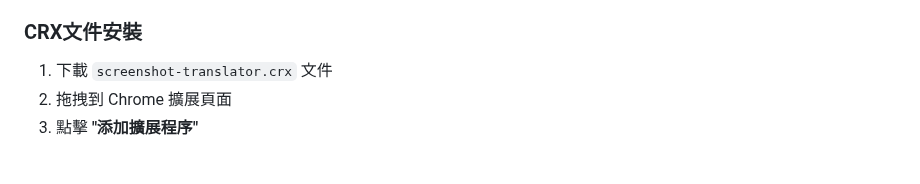
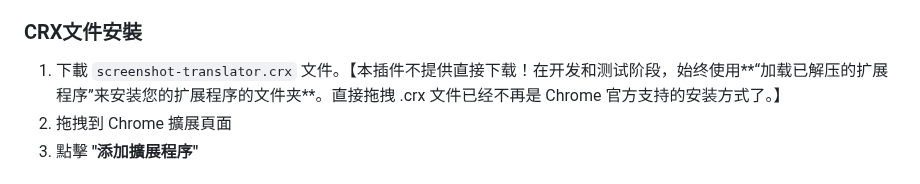
Before and after one commit to kany2000/4utrans, a Markdown page: README.md, the part around the change. GitHub-like rendering.

```diff
--- a/README.md
+++ b/README.md
@@ -22,7 +22,7 @@
 6. 選擇項目文件夾
 
 ### CRX文件安裝
-1. 下載 `screenshot-translator.crx` 文件
+1. 下載 `screenshot-translator.crx` 文件。【本插件不提供直接下载！在开发和测试阶段，始终使用**“加载已解压的扩展程序”来安装您的扩展程序的文件夹**。直接拖拽 .crx 文件已经不再是 Chrome 官方支持的安装方式了。】
 2. 拖拽到 Chrome 擴展頁面
 3. 點擊 **"添加擴展程序"**
 
```
